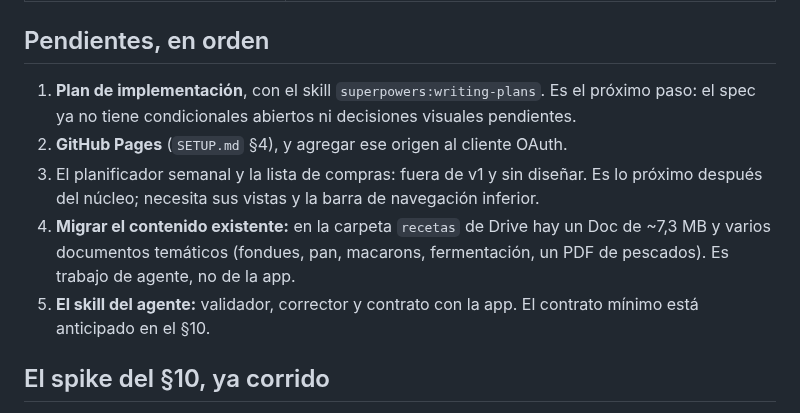
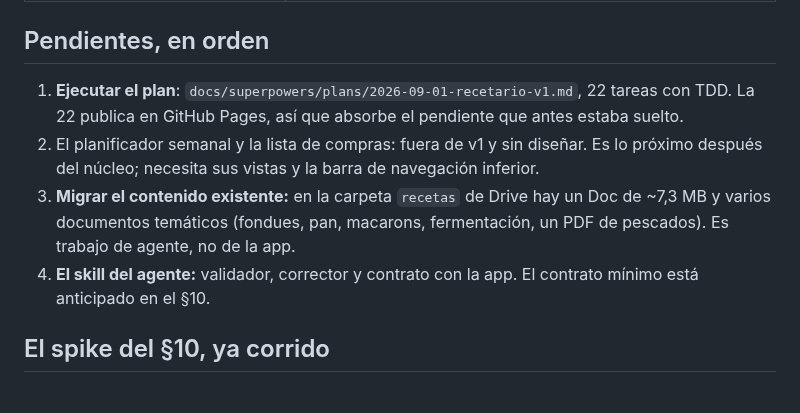
Before and after one commit to alelarre/recetario, a Markdown page: CLAUDE.md, the part around the change. GitHub-like rendering.

Commit message:
Plan de implementación de v1: 22 tareas con TDD
El núcleo puro primero —recipe.js y el diff, que es donde vive la corrección
del sync y se testea entero en memoria—, después los clientes de Drive y
Sheets, el store contra dobles, y recién al final la UI.

Los tests salen de las reglas del spec, no de la implementación: round-trip del
.md, movidas que no descargan el archivo, y el arranque que no crea una segunda
planilla cuando la búsqueda falla.

Co-Authored-By: Claude Opus 5 <noreply@anthropic.com>
Claude-Session: https://claude.ai/code/session_01U9FALASZyqKAAz7X5NJhdW

```diff
--- a/CLAUDE.md
+++ b/CLAUDE.md
@@ -55,17 +55,16 @@ lo descartado. Todo esto se discutió a fondo y tiene una razón concreta.
 
 ## Pendientes, en orden
 
-1. **Plan de implementación**, con el skill `superpowers:writing-plans`. Es el
-   próximo paso: el spec ya no tiene condicionales abiertos ni decisiones
-   visuales pendientes.
-2. **GitHub Pages** (`SETUP.md` §4), y agregar ese origen al cliente OAuth.
-3. El planificador semanal y la lista de compras: fuera de v1 y sin diseñar.
+1. **Ejecutar el plan**: `docs/superpowers/plans/2026-09-01-recetario-v1.md`, 22
+   tareas con TDD. La 22 publica en GitHub Pages, así que absorbe el pendiente
+   que antes estaba suelto.
+2. El planificador semanal y la lista de compras: fuera de v1 y sin diseñar.
    Es lo próximo después del núcleo; necesita sus vistas y la barra de
    navegación inferior.
-4. **Migrar el contenido existente:** en la carpeta `recetas` de Drive hay un Doc
+3. **Migrar el contenido existente:** en la carpeta `recetas` de Drive hay un Doc
    de ~7,3 MB y varios documentos temáticos (fondues, pan, macarons,
    fermentación, un PDF de pescados). Es trabajo de agente, no de la app.
-5. **El skill del agente:** validador, corrector y contrato con la app. El
+4. **El skill del agente:** validador, corrector y contrato con la app. El
    contrato mínimo está anticipado en el §10.
 
 ## El spike del §10, ya corrido
```
Also changed, not shown: 1 other file.
